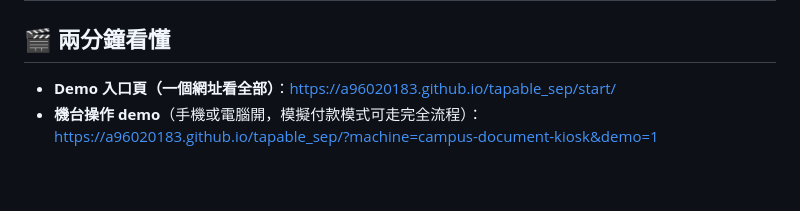
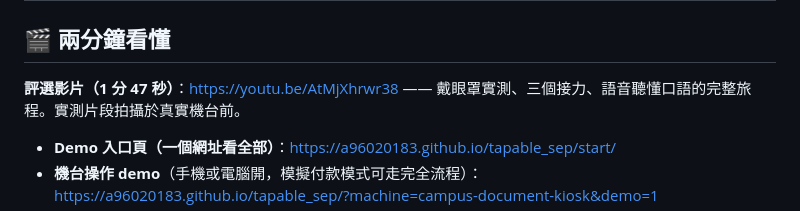
Before and after one commit to a96020183/tapable_sep, a Markdown page: README.md, the part around the change. GitHub-like rendering; blank space fills up the shorter version.

Commit message:
README：補上兩分鐘評選影片連結（1:47）
Co-Authored-By: Claude Fable 5 <noreply@anthropic.com>

```diff
--- a/README.md
+++ b/README.md
@@ -29,6 +29,10 @@
 | **開源品質 15%** | MIT；第三方授權全文與 NOTICE；`tests/README` 一行指令可重現（含無障礙自動檢測 `tests/a11y/`）；[`tests/RESULTS.md`](tests/RESULTS.md) 附帶日期的完整執行紀錄，不跑測試也看得到證據；[`docs/ARCHITECTURE.md`](docs/ARCHITECTURE.md) 程式導覽（單檔架構的理由與地圖）；`tools/build-kiosk-refs.js` 產生流程；`docs/kiosk-flow.md`（去識別實地流程）、`docs/field-test-protocol.md`（實測方法與限制）；未實作項目逐條誠實標示 | `LICENSE`、`THIRD_PARTY_LICENSES.md`、`tests/`、`tools/`、`docs/` |
 
 ## 🎬 兩分鐘看懂
+
+**評選影片（1 分 47 秒）**：https://youtu.be/AtMjXhrwr38
+—— 戴眼罩實測、三個接力、語音聽懂口語的完整旅程。實測片段拍攝於真實機台前。
+
 
 - **Demo 入口頁（一個網址看全部）**：https://a96020183.github.io/tapable_sep/start/
 - **機台操作 demo**（手機或電腦開，模擬付款模式可走完全流程）：https://a96020183.github.io/tapable_sep/?machine=campus-document-kiosk&demo=1
```
